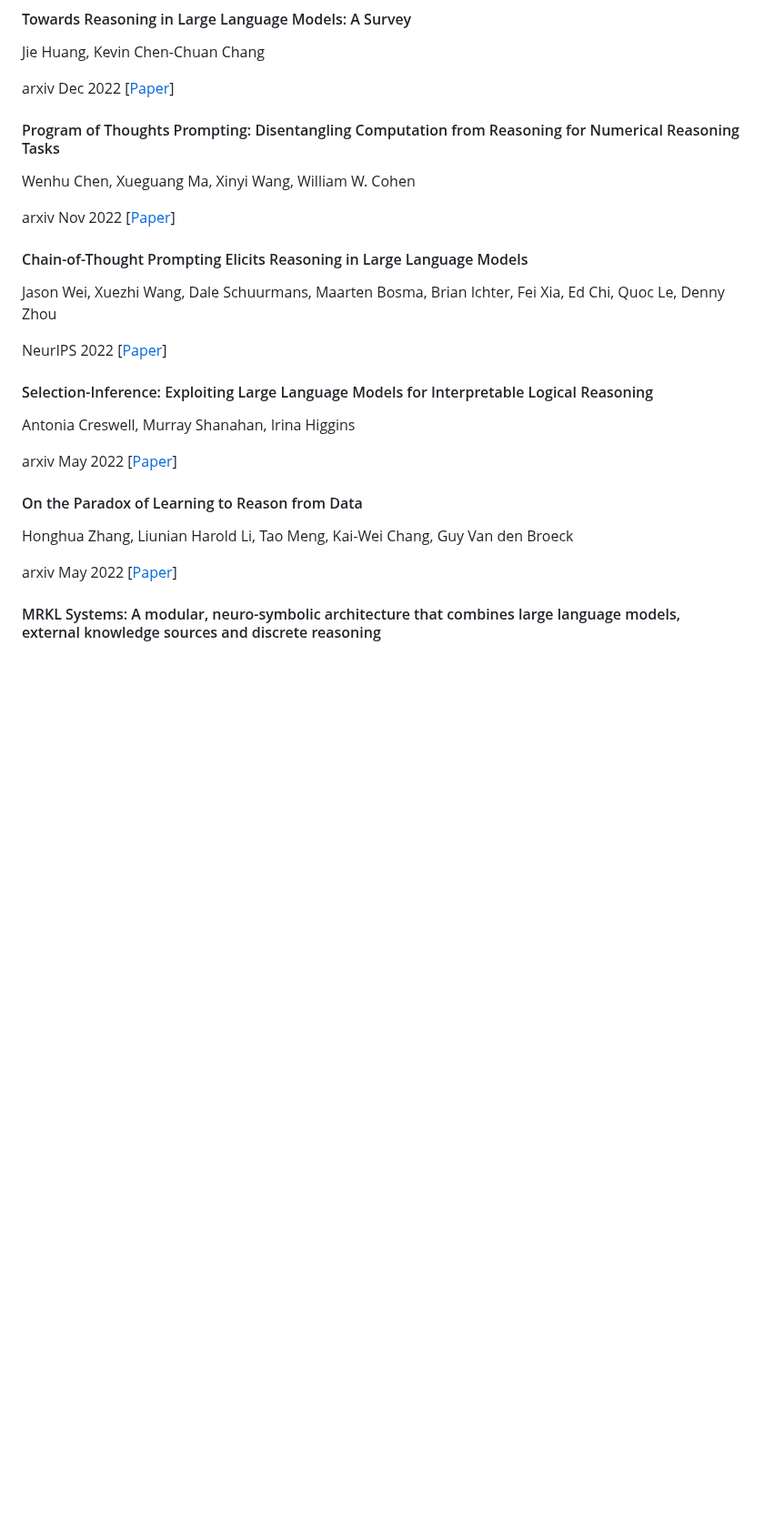
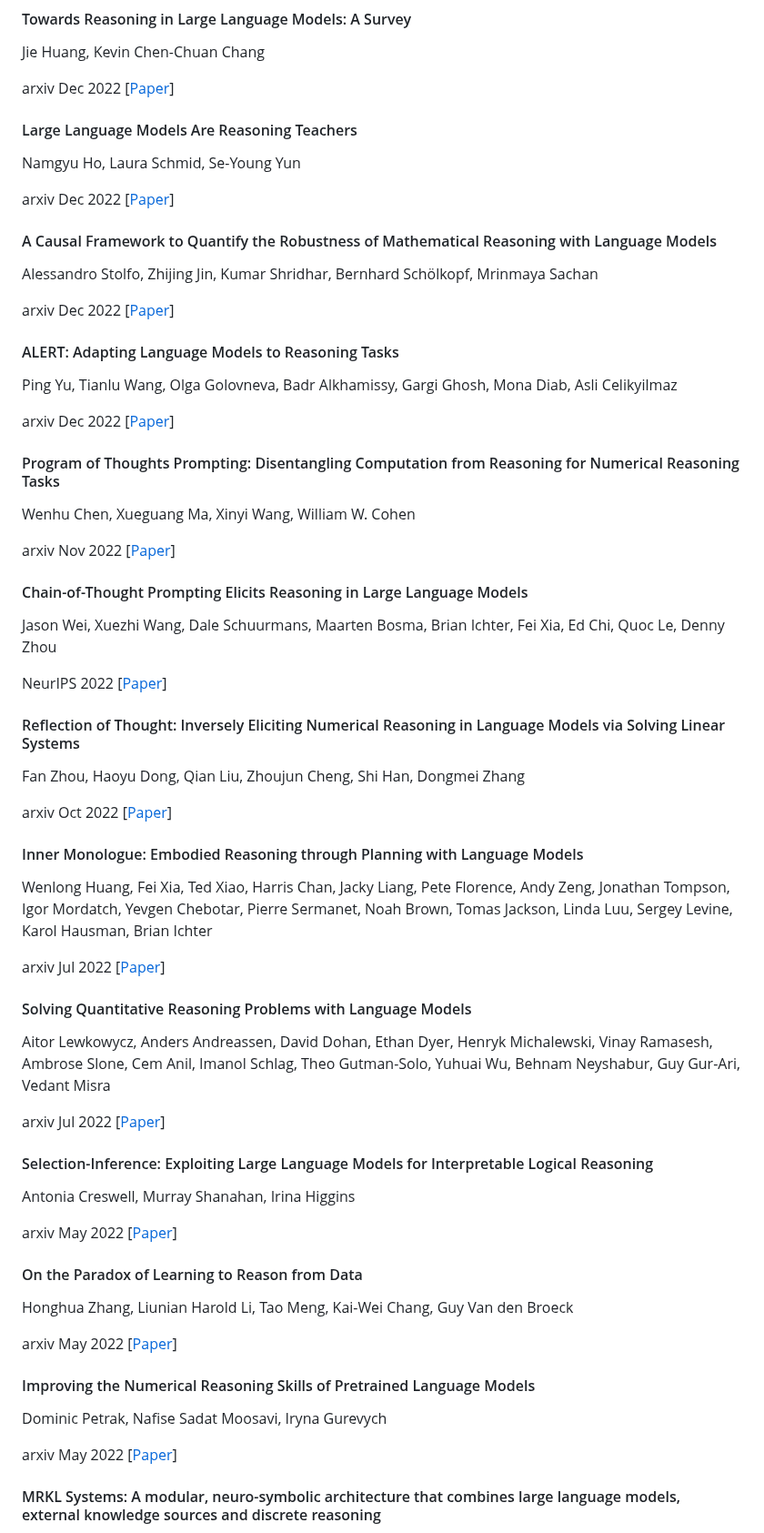
Before and after one commit to anon2014/LLM-Reasoning, a Markdown page: README.md, the part around one of its changes. Shown at 91% size. Rendered like a GitHub page; blank space fills up the shorter version.

```diff
--- a/README.md
+++ b/README.md
@@ -99,6 +182,21 @@ arxiv Dec 2022 [[Paper](https://arxiv.org/pdf/2212.10511.pdf)]
 Jie Huang, Kevin Chen-Chuan Chang
 
 arxiv Dec 2022 [[Paper](https://arxiv.org/pdf/2212.10403.pdf)]
+
+#### Large Language Models Are Reasoning Teachers
+Namgyu Ho, Laura Schmid, Se-Young Yun
+
+arxiv Dec 2022 [[Paper](https://arxiv.org/pdf/2212.10071.pdf)]
+
+#### A Causal Framework to Quantify the Robustness of Mathematical Reasoning with Language Models
+Alessandro Stolfo, Zhijing Jin, Kumar Shridhar, Bernhard Schölkopf, Mrinmaya Sachan
+
+arxiv Dec 2022 [[Paper](https://arxiv.org/pdf/2210.12023.pdf)]
+
+#### ALERT: Adapting Language Models to Reasoning Tasks
+Ping Yu, Tianlu Wang, Olga Golovneva, Badr Alkhamissy, Gargi Ghosh, Mona Diab, Asli Celikyilmaz
+
+arxiv Dec 2022 [[Paper](https://arxiv.org/pdf/2212.08286.pdf)]
 
 #### Program of Thoughts Prompting: Disentangling Computation from Reasoning for Numerical Reasoning Tasks
 Wenhu Chen, Xueguang Ma, Xinyi Wang, William W. Cohen
@@ -110,6 +208,24 @@ Jason Wei, Xuezhi Wang, Dale Schuurmans, Maarten Bosma, Brian Ichter, Fei Xia, E
 
 NeurIPS 2022 [[Paper](https://arxiv.org/pdf/2201.11903.pdf)]
 
+#### Reflection of Thought: Inversely Eliciting Numerical Reasoning in Language Models via Solving Linear Systems
+Fan Zhou, Haoyu Dong, Qian Liu, Zhoujun Cheng, Shi Han, Dongmei Zhang
+
+arxiv Oct 2022 [[Paper](https://arxiv.org/pdf/2210.05075.pdf)]
+
+
+#### Inner Monologue: Embodied Reasoning through Planning with Language Models
+Wenlong Huang, Fei Xia, Ted Xiao, Harris Chan, Jacky Liang, Pete Florence, Andy Zeng, Jonathan Tompson, Igor Mordatch, Yevgen Chebotar, Pierre Sermanet, Noah Brown, Tomas Jackson, Linda Luu, Sergey Levine, Karol Hausman, Brian Ichter
+
+arxiv Jul 2022 [[Paper](https://arxiv.org/pdf/2207.05608.pdf)]
+
+#### Solving Quantitative Reasoning Problems with Language Models
+Aitor Lewkowycz, Anders Andreassen, David Dohan, Ethan Dyer, Henryk Michalewski, Vinay Ramasesh, Ambrose Slone, Cem Anil, Imanol Schlag, Theo Gutman-Solo, Yuhuai Wu, Behnam Neyshabur, Guy Gur-Ari, Vedant Misra
+
+arxiv Jul 2022 [[Paper](https://arxiv.org/pdf/2206.14858.pdf)]
+
+
+
 #### Selection-Inference: Exploiting Large Language Models for Interpretable Logical Reasoning
 Antonia Creswell, Murray Shanahan, Irina Higgins
 
@@ -120,6 +236,11 @@ Honghua Zhang, Liunian Harold Li, Tao Meng, Kai-Wei Chang, Guy Van den Broeck
 
 arxiv May 2022 [[Paper](https://arxiv.org/pdf/2205.11502.pdf)]
 
+#### Improving the Numerical Reasoning Skills of Pretrained Language Models
+Dominic Petrak, Nafise Sadat Moosavi, Iryna Gurevych
+
+arxiv May 2022 [[Paper](https://arxiv.org/pdf/2205.06733.pdf)]
+
 #### MRKL Systems: A modular, neuro-symbolic architecture that combines large language models, external knowledge sources and discrete reasoning
 Ehud Karpas, Omri Abend, Yonatan Belinkov, Barak Lenz, Opher Lieber, Nir Ratner, Yoav Shoham, Hofit Bata, Yoav Levine, Kevin Leyton-Brown, Dor Muhlgay, Noam Rozen, Erez Schwartz, Gal Shachaf, Shai Shalev-Shwartz, Amnon Shashua, Moshe Tenenholtz
 
```
Also changed, not shown: other parts of README.md (+94 -0 lines).
